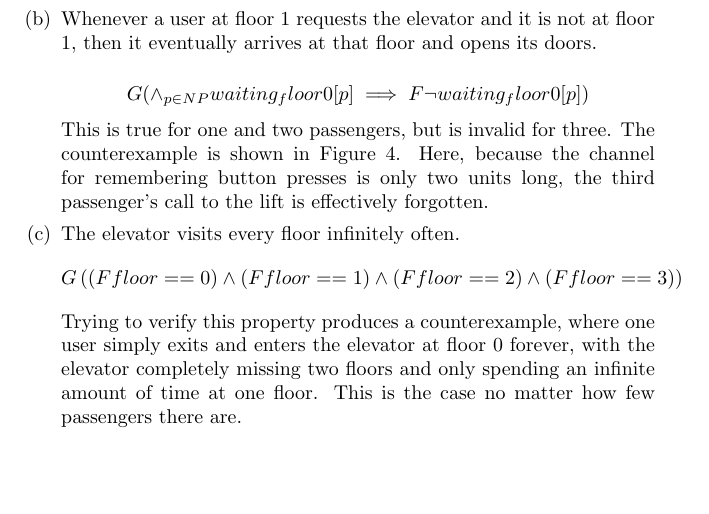
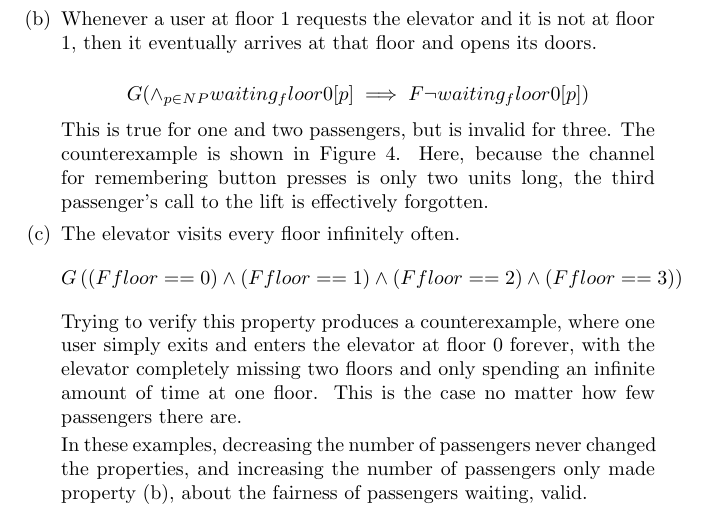
Before and after one commit to blickly/eecs219c, a LaTeX problem sheet (hw3/lickly_hw3.tex): part of page 4 of 4, cut so that both start at the same text, the shorter picture padded with empty space. Compiled offline with pdfLaTeX.

Commit message:
Added final explaination

```diff
--- a/hw3/lickly_hw3.tex
+++ b/hw3/lickly_hw3.tex
@@ -157,6 +157,11 @@ $E(GF p)$ is not equivalent to $EG(EF p)$ because the first is a stronger restri
   \caption{Example in which all floors are not reached}
   \label{fig:everyf}
 \end{figure}
+
+
+  In these examples, decreasing the number of passengers never changed the
+  properties, and increasing the number of passengers only made
+  property (b), about the fairness of passengers waiting, valid.
   \end{enumerate}
 \end{enumerate}
 
```
